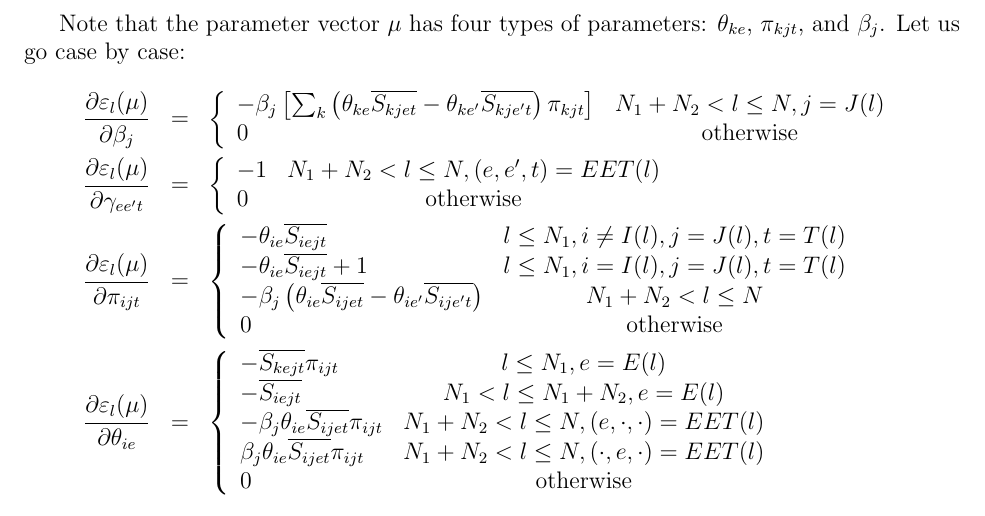
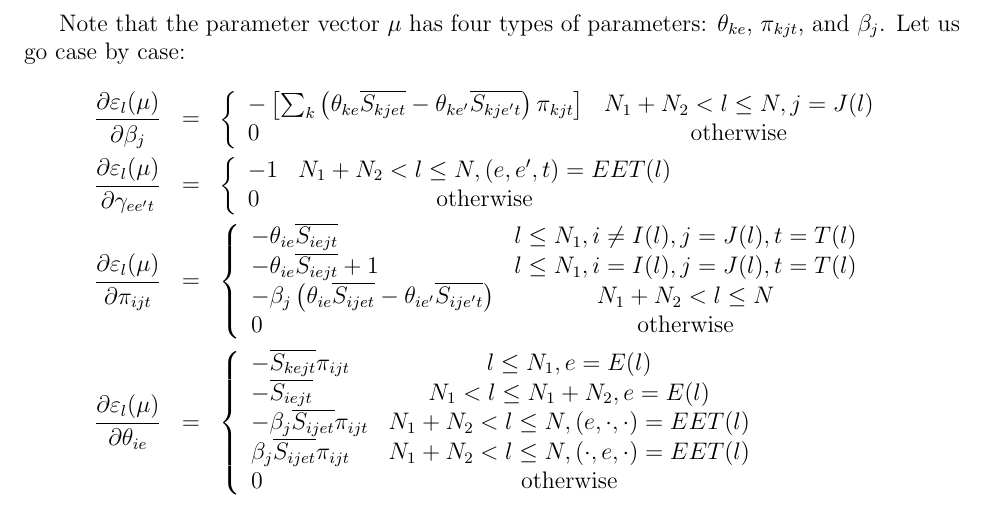
Before and after one commit to cesarlgm/skills_uk, a LaTeX document (documentation/documentation.tex): part of page 3 of 3, cut so that both start at the same text. Compiled offline with pdfLaTeX.

Commit message:
Corrected typos in math

```diff
--- a/documentation/documentation.tex
+++ b/documentation/documentation.tex
@@ -85,7 +85,7 @@ To avoid making the notation a mess, define the functions $J(l)$, $E(l)$, $T(l)$
 Note that the parameter vector $\mu$ has four types of parameters: $\theta_{ke}$, $\pi_{kjt}$, and $\beta_j$. Let us go case by case:
 \beqns
 	\frac{\partial\varepsilon_l(\mu)}{\partial \beta_j}&=&\left\{\begin{array}{lc}
-		-\beta_j\left[\sum_k\left(\theta_{ke} \overline{S_{kjet}}-\theta_{ke'} \overline{S_{kje' t}}\right)\pi_{kjt}\right] & N_1+N_2<l\leq N, j=J(l)\\
+		-\left[\sum_k\left(\theta_{ke} \overline{S_{kjet}}-\theta_{ke'} \overline{S_{kje' t}}\right)\pi_{kjt}\right] & N_1+N_2<l\leq N, j=J(l)\\
 		0& \text{otherwise}
 	\end{array}\right.\\
 \frac{\partial\varepsilon_l(\mu)}{\partial \gamma_{ee't}}&=&\left\{\begin{array}{lc}
@@ -101,8 +101,8 @@ Note that the parameter vector $\mu$ has four types of parameters: $\theta_{ke}$
 \frac{\partial \varepsilon_l(\mu)}{\partial \theta_{ie}}&=&\left\{\begin{array}{lc}
 - \overline{S_{kejt}} \pi_{ijt} & l\leq N_1, e=E(l) \\
 	-\overline{S_{iejt}}    & N_1<l\leq N_1+N_2,	e=E(l) \\
--\beta_j\theta_{ie}\overline{S_{ije t}}\pi_{ijt} & N_1+N_2<l\leq N, (e,\cdot,\cdot)=EET(l)\\
-	\beta_j\theta_{ie} \overline{S_{ije t}}\pi_{ijt} & N_1+N_2<l\leq N, (\cdot,e,\cdot)=EET(l)\\
+-\beta_j \overline{S_{ije t}}\pi_{ijt} & N_1+N_2<l\leq N, (e,\cdot,\cdot)=EET(l)\\
+	\beta_j  \overline{S_{ije t}}\pi_{ijt} & N_1+N_2<l\leq N, (\cdot,e,\cdot)=EET(l)\\
 	0 & \text{otherwise}
 \end{array}\right.
 \eeqns
```
Also changed, not shown: documentation/documentation.pdf, documentation/standard_errors_v2.pdf (added), 2 other files.
